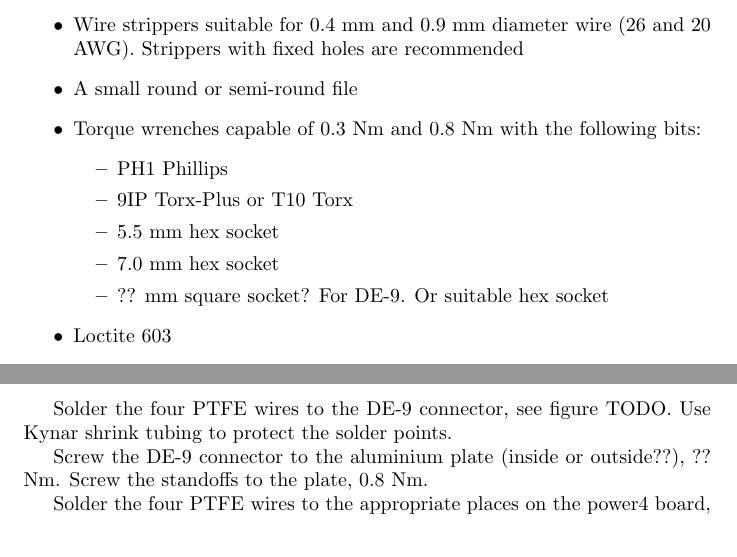
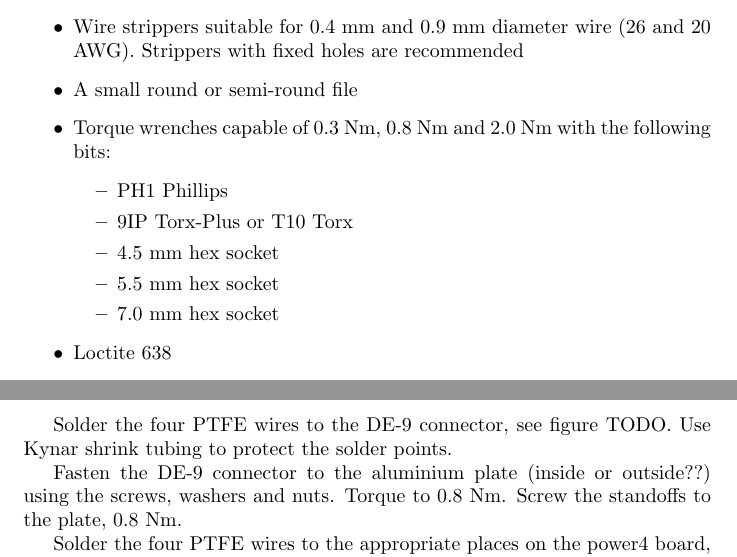
Before and after one commit to SpaceScienceSweden/ulv_electronics, a LaTeX document (code/app/manual.tex): two parts of pages 3 and 5 of 12, joined at a grey line, cut so that both start at the same text. Compiled offline with pdfLaTeX.

Commit message:
More torques, better shutter mounting

```diff
--- a/code/app/manual.tex
+++ b/code/app/manual.tex
@@ -48,15 +48,15 @@ The following tools and materials are needed:
 \item Wire cutters
 \item Wire strippers suitable for 0.4 mm and 0.9 mm diameter wire (26 and 20 AWG). Strippers with fixed holes are recommended
 \item A small round or semi-round file
-\item Torque wrenches capable of 0.3 Nm and 0.8 Nm with the following bits:
+\item Torque wrenches capable of 0.3 Nm, 0.8 Nm and 2.0 Nm with the following bits:
 \begin{itemize}
 \item PH1 Phillips
 \item 9IP Torx-Plus or T10 Torx
+\item 4.5 mm hex socket
 \item 5.5 mm hex socket
 \item 7.0 mm hex socket
-\item ?? mm square socket? For DE-9. Or suitable hex socket
 \end{itemize}
-\item Loctite 603
+\item Loctite 638
 \item Scotch-Weld 2216
 \item Soldering station
 \item Helping hands
@@ -106,7 +107,8 @@ Parts needed:
 Solder the four PTFE wires to the DE-9 connector, see figure TODO.
 Use Kynar shrink tubing to protect the solder points.
 
-Screw the DE-9 connector to the aluminium plate (inside or outside??), ?? Nm.
+Fasten the DE-9 connector to the aluminium plate (inside or outside??) using the screws, washers and nuts.
+Torque to 0.8 Nm.
 Screw the standoffs to the plate, 0.8 Nm.
 
 Solder the four PTFE wires to the appropriate places on the power4 board, see figure TODO.
```
Also changed, not shown: code/app/manual.pdf, code/app/manual.tex (12 more changed lines).
